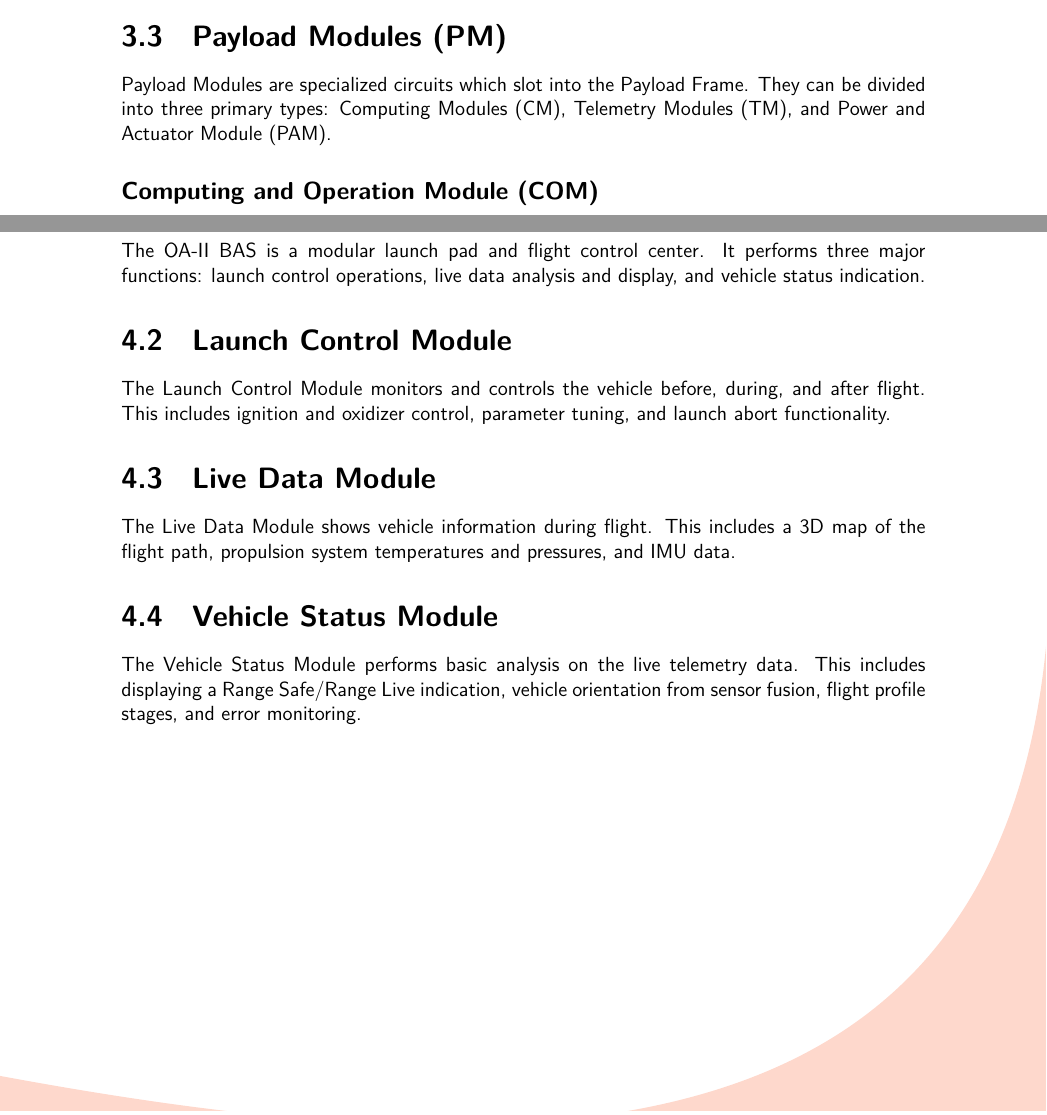
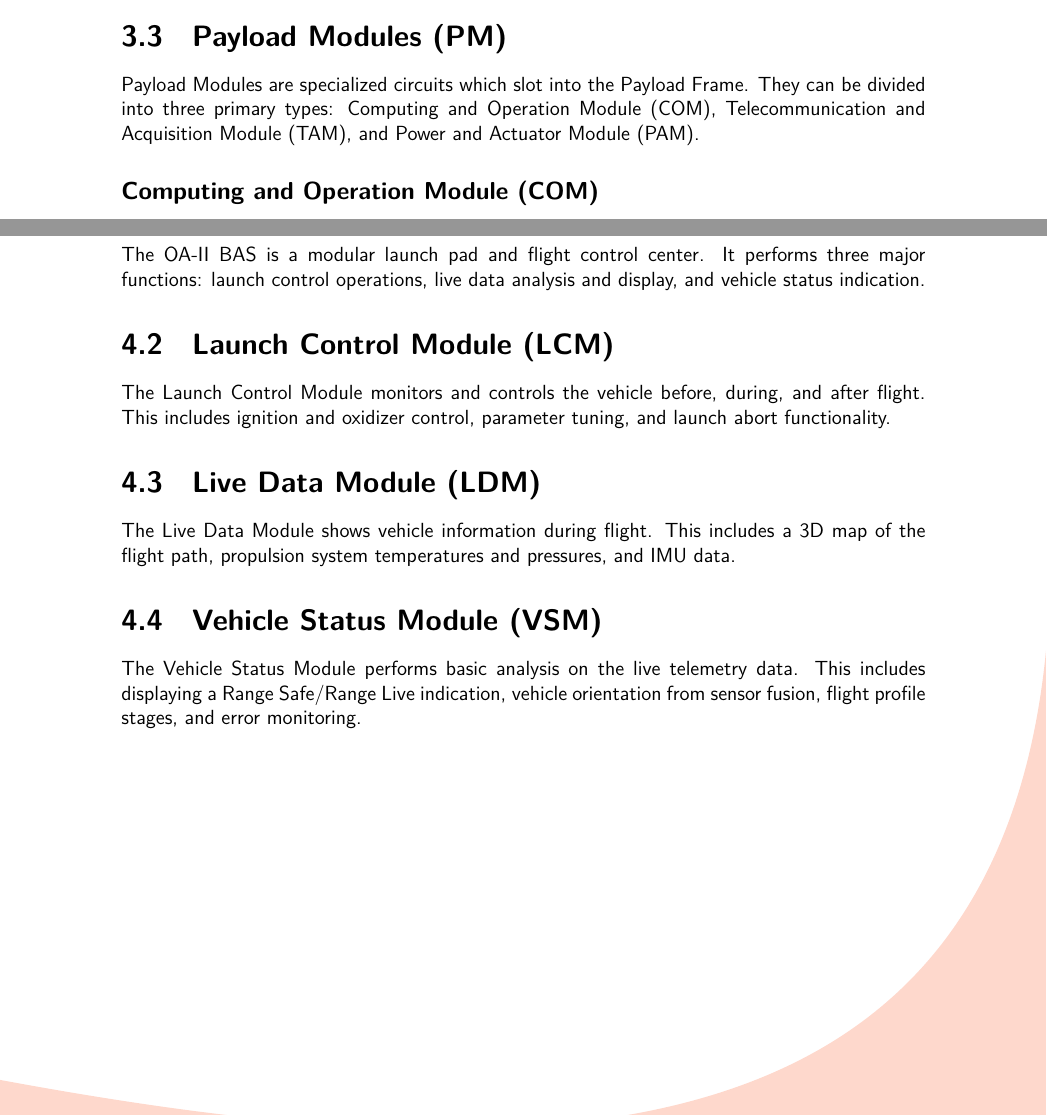
Before and after one commit to orangerbt/ORBiT-documentation, a LaTeX book (src/New Generation Avionics System Requirement/SystemArchitecture.tex): two parts of pages 7 and 8 of 10, joined at a grey line, cut so that both start at the same text. Compiled offline with XeLaTeX; a missing font is replaced by an installed copy or a similar font.

Commit message:
add VEH detail and fix some error

```diff
--- a/src/New Generation Avionics System Requirement/SystemArchitecture.tex
+++ b/src/New Generation Avionics System Requirement/SystemArchitecture.tex
@@ -188,7 +188,7 @@ The OA-II VEH is a compact, modular system which is tightly integrated with the
 \section{Payload Frame (PF)}
 The Payload Frame (PF) contains interchangeable modules and provides a high speed bus controller and power supply. The PF should be a four layer board.
 \section{Payload Modules (PM)}
-Payload Modules are specialized circuits which slot into the Payload Frame. They can be divided into three primary types: Computing Modules (CM), Telemetry Modules (TM), and Power and Actuator Module (PAM).
+Payload Modules are specialized circuits which slot into the Payload Frame. They can be divided into three primary types: Computing and Operation Module (COM), Telecommunication and Acquisition Module (TAM), and Power and Actuator Module (PAM).
 \subsection{Computing and Operation Module (COM)}
 The Computing and Operation Module (COM) has several purposes. It controls other modules and monitors the vehicle status. It collects data from Telemetry Modules, and contains long-term storage for collected data.
 \subsection{Telecommunication and Acquisition Module (TAM)}
@@ -209,11 +209,11 @@ The Power and Actuator Module (PAM) is providing power and operating any mechani
 \chapter{Base Station Electronics (BAS) System Architecture}
 \section{General Description}
 The OA-II BAS is a modular launch pad and flight control center. It performs three major functions: launch control operations, live data analysis and display, and vehicle status indication.
-\section{Launch Control Module}
+\section{Launch Control Module (LCM)}
 The Launch Control Module monitors and controls the vehicle before, during, and after flight. This includes ignition and oxidizer control, parameter tuning, and launch abort functionality.
-\section{Live Data Module}
+\section{Live Data Module (LDM)}
 The Live Data Module shows vehicle information during flight. This includes a 3D map of the flight path, propulsion system temperatures and pressures, and IMU data.
-\section{Vehicle Status Module}
+\section{Vehicle Status Module (VSM)}
 The Vehicle Status Module performs basic analysis on the live telemetry data. This includes displaying a Range Safe/Range Live indication, vehicle orientation from sensor fusion, flight profile stages, and error monitoring.
 %***************************************************************************
 %**********************************************************************s
```
Also changed, not shown: src/Vehicle Electronics (VEH) System Architecture/ORBiT Template.tex (+5 -0 lines), src/Base Station Electronics (BAS) System Architecture/ORBiT Template.pdf (deleted), src/New Generation Avionics System Requirement/SystemArchitecture.pdf, src/Vehicle Electronics (VEH) System Architecture/ORBiT Template.pdf, src/Vehicle Electronics (VEH) System Architecture/sysdia.png (added), src/New Generation Avionics System Requirement/SystemArchitecture.tex (2 more changed lines), 1 other file.
